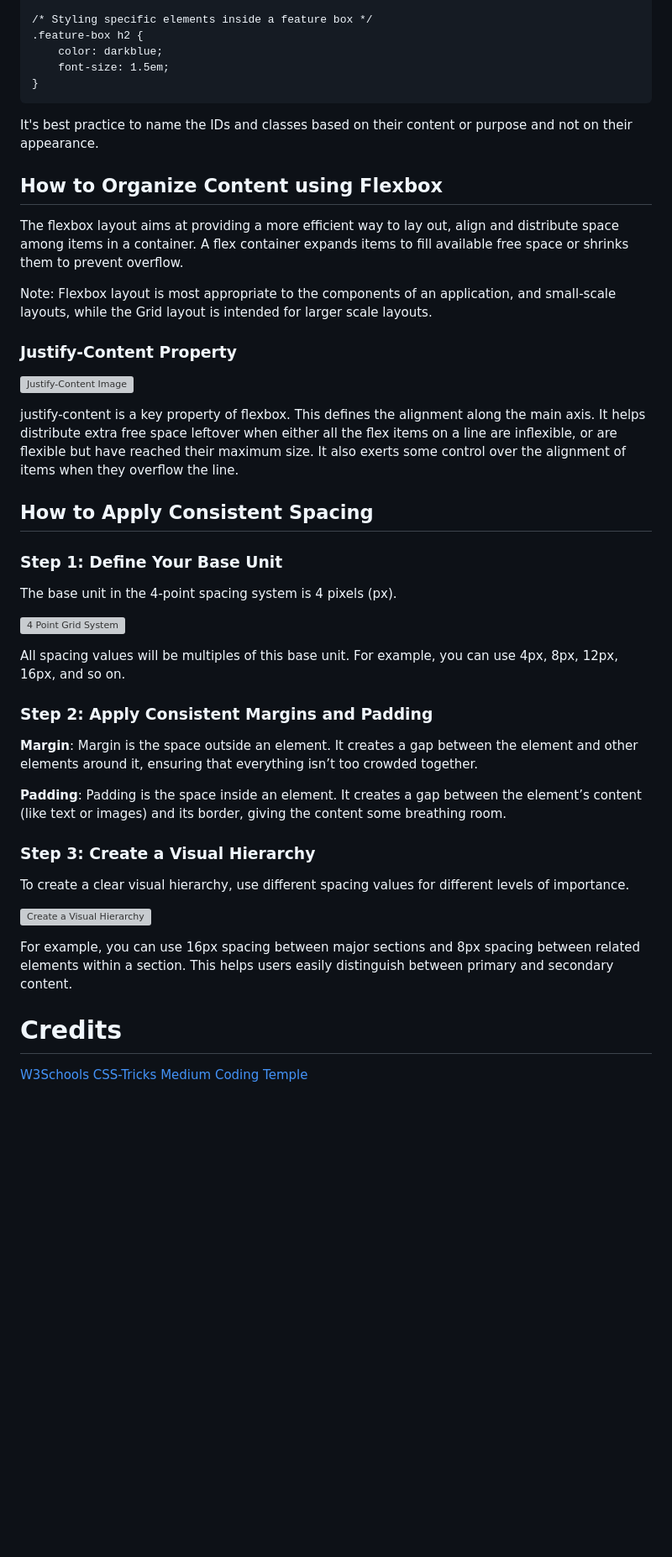
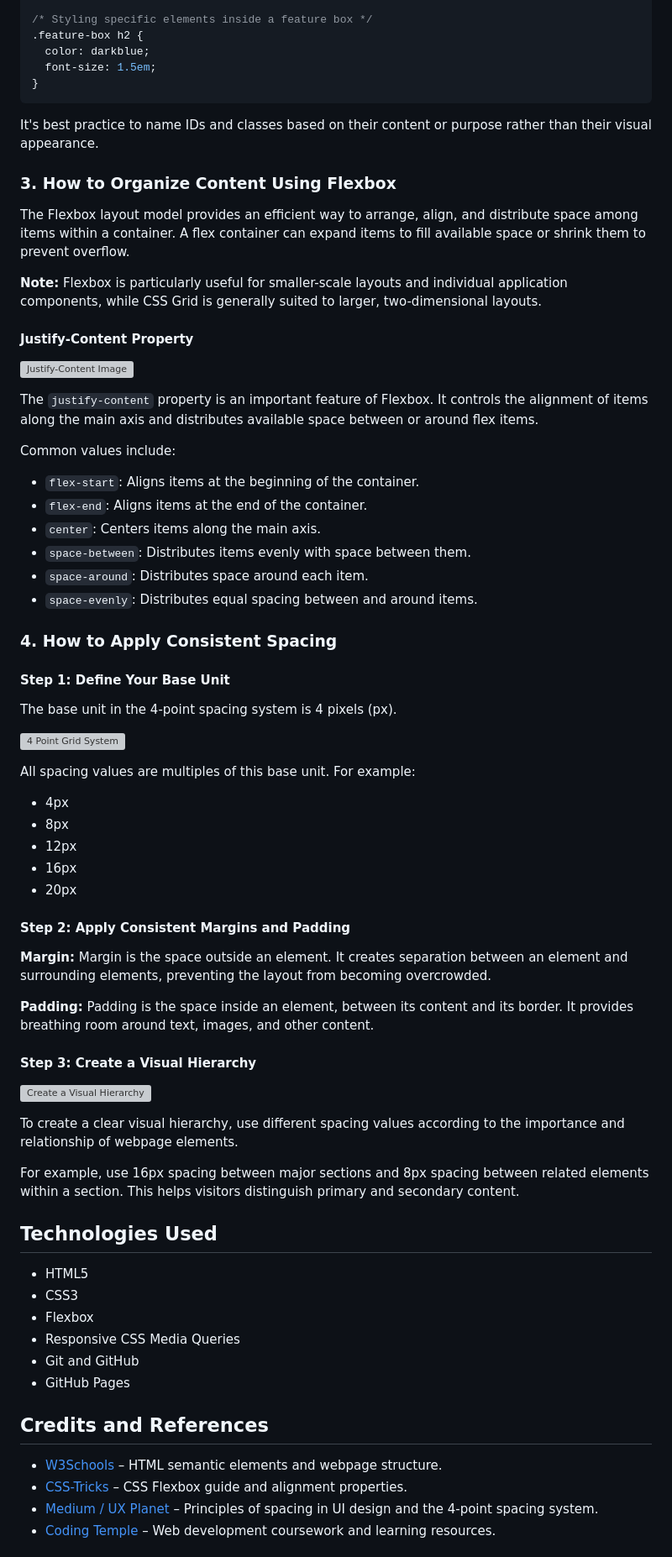
Before and after one commit to Stephanie-Ramos/CodingTemple-2Module-PortfolioAssignment, a Markdown page: README.md, the part around one of its changes. Shown at 84% size. Rendered like a GitHub page; blank space fills up the shorter version; grey boxes are pictures that could not be loaded.

````diff
--- a/README.md
+++ b/README.md
@@ -75,46 +95,77 @@ In CSS:
 
 /* Styling specific elements inside a feature box */
 .feature-box h2 {
-    color: darkblue;
-    font-size: 1.5em;
+  color: darkblue;
+  font-size: 1.5em;
 }
 ```
-It's best practice to name the IDs and classes based on their content or purpose and not on their appearance.
 
-## How to Organize Content using Flexbox
-The flexbox layout aims at providing a more efficient way to lay out, align and distribute space among items in a container. A flex container expands items to fill available free space or shrinks them to prevent overflow.
+It's best practice to name IDs and classes based on their content or purpose rather than their visual appearance.
 
-Note: Flexbox layout is most appropriate to the components of an application, and small-scale layouts, while the Grid layout is intended for larger scale layouts.
+### 3. How to Organize Content Using Flexbox
 
-### Justify-Content Property
+The Flexbox layout model provides an efficient way to arrange, align, and distribute space among items within a container. A flex container can expand items to fill available space or shrink them to prevent overflow.
+
+**Note:** Flexbox is particularly useful for smaller-scale layouts and individual application components, while CSS Grid is generally suited to larger, two-dimensional layouts.
+
+#### Justify-Content Property
+
 ![Justify-Content Image](https://css-tricks.com/wp-content/uploads/2018/10/justify-content.svg)
 
-justify-content is a key property of flexbox. This defines the alignment along the main axis. It helps distribute extra free space leftover when either all the flex items on a line are inflexible, or are flexible but have reached their maximum size. It also exerts some control over the alignment of items when they overflow the line.
+The `justify-content` property is an important feature of Flexbox. It controls the alignment of items along the main axis and distributes available space between or around flex items.
 
+Common values include:
 
-## How to Apply Consistent Spacing
-### Step 1: Define Your Base Unit
+- `flex-start`: Aligns items at the beginning of the container.
+- `flex-end`: Aligns items at the end of the container.
+- `center`: Centers items along the main axis.
+- `space-between`: Distributes items evenly with space between them.
+- `space-around`: Distributes space around each item.
+- `space-evenly`: Distributes equal spacing between and around items.
+
+### 4. How to Apply Consistent Spacing
+
+#### Step 1: Define Your Base Unit
+
 The base unit in the 4-point spacing system is 4 pixels (px).
 
 ![4 Point Grid System](https://miro.medium.com/v2/resize:fit:4800/format:webp/1*Qk1OMMQMHWcfrCCu3K0zhw.png)
 
-All spacing values will be multiples of this base unit. For example, you can use 4px, 8px, 12px, 16px, and so on.
+All spacing values are multiples of this base unit. For example:
 
-### Step 2: Apply Consistent Margins and Padding
-**Margin**: Margin is the space outside an element. It creates a gap between the element and other elements around it, ensuring that everything isn’t too crowded together.
+- 4px
+- 8px
+- 12px
+- 16px
+- 20px
 
-**Padding**: Padding is the space inside an element. It creates a gap between the element’s content (like text or images) and its border, giving the content some breathing room.
+#### Step 2: Apply Consistent Margins and Padding
 
-### Step 3: Create a Visual Hierarchy
-To create a clear visual hierarchy, use different spacing values for different levels of importance.
+**Margin:** Margin is the space outside an element. It creates separation between an element and surrounding elements, preventing the layout from becoming overcrowded.
+
+**Padding:** Padding is the space inside an element, between its content and its border. It provides breathing room around text, images, and other content.
+
+#### Step 3: Create a Visual Hierarchy
 
 ![Create a Visual Hierarchy](https://miro.medium.com/v2/resize:fit:1400/format:webp/1*9ZFFXLfwPLWq22W06vRU8A.png)
 
-For example, you can use 16px spacing between major sections and 8px spacing between related elements within a section. This helps users easily distinguish between primary and secondary content.
+To create a clear visual hierarchy, use different spacing values according to the importance and relationship of webpage elements.
 
+For example, use 16px spacing between major sections and 8px spacing between related elements within a section. This helps visitors distinguish primary and secondary content.
 
-# Credits
-[W3Schools](https://www.w3schools.com/)
-[CSS-Tricks](https://css-tricks.com/snippets/css/a-guide-to-flexbox/)
-[Medium](https://uxplanet.org/principles-of-spacing-in-ui-design-a-beginners-guide-to-the-4-point-spacing-system-6e88233b527a)
-[Coding Temple](https://www.codingtemple.com/?utm_source=google_ads&utm_medium=paid_search&utm_campaign=Branded_Search&ad_group_id=142673746073&ad_id=763015858249&utm_term=coding%20temple%20bootcamp&match_type=e&placement&device=c&target_id=kwd-367583562367&network=g&ad_variation_id&ad_position&placement_category&ad_type&campaign_id=18333267253&keyword_id=kwd-367583562367&tw_source=google&tw_adid=763015858249&tw_campaign=18333267253&tw_kwdid=kwd-367583562367&gad_source=1&gad_campaignid=18333267253&gbraid=0AAAAAC7KGVlOb1C5cdXBQi-GnXg2ug8Tj&gclid=Cj0KCQiA8KTNBhD_ARIsAOvp6DI_lJ89xEGoPiyaCkXwg6bMC1Fn82Ze0LPqUXsKsEidLQkeXcid2WsaAqb-EALw_wcB)
+## Technologies Used
+
+- HTML5
+- CSS3
+- Flexbox
+- Responsive CSS Media Queries
+- Git and GitHub
+- GitHub Pages
+
+## Credits and References
+
+- [W3Schools](https://www.w3schools.com/) – HTML semantic elements and webpage structure.
+- [CSS-Tricks](https://css-tricks.com/snippets/css/a-guide-to-flexbox/) – CSS Flexbox guide and alignment properties.
+- [Medium / UX Planet](https://uxplanet.org/principles-of-spacing-in-ui-design-a-beginners-guide-to-the-4-point-spacing-system-6e88233b527a) – Principles of spacing in UI design and the 4-point spacing system.
+- [Coding Temple](https://www.codingtemple.com/) – Web development coursework and learning resources.
+
````
Also changed, not shown: other parts of README.md (+62 -35 lines).
